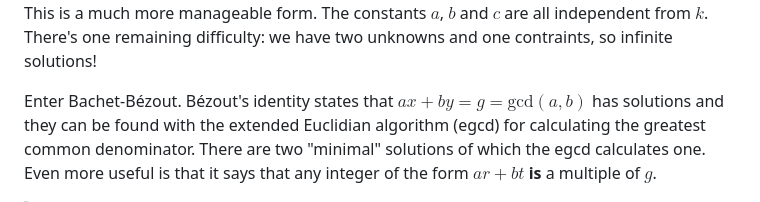
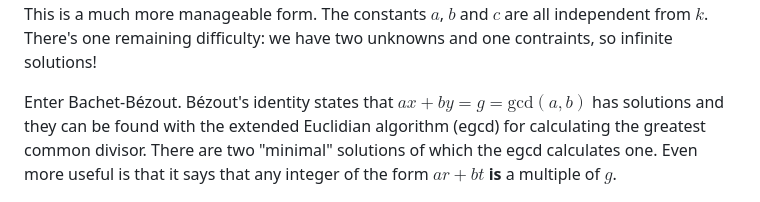
Before and after one commit to mennovf/sight-in-reflection, a Markdown page: README.md, the part around the change. GitHub-like rendering.

Commit message:
gcd=Greatest Common Divisor

```diff
--- a/README.md
+++ b/README.md
@@ -177,7 +177,7 @@ ak_x + b_ky &= c \tag{2}
 $$This is a much more manageable form. The constants $a$, $b$ and $c$ are all independent from $k$. There's one remaining difficulty: we have two unknowns and one contraints, so infinite solutions!
 
 Enter Bachet-Bézout. Bézout's identity states that
-$ax+by=g = \mathrm{gcd}(a, b)$ has solutions and they can be found with the extended Euclidian algorithm (egcd) for calculating the greatest common denominator. There are two "minimal" solutions of which the egcd calculates one.
+$ax+by=g = \mathrm{gcd}(a, b)$ has solutions and they can be found with the extended Euclidian algorithm (egcd) for calculating the greatest common divisor. There are two "minimal" solutions of which the egcd calculates one.
 Even more useful is that it says that any integer of the form $ar+bt$ **is** a multiple of $g$.
 
 >This proves a (to me) surprising result: If $g \nmid c$, there are no lattice points with the same slope from $s$ as $v$! I find this surprising since the slope $m$ of $u = p - s$ is $m = \frac{u_y + 2wk_y}{u_x + 2hk_x}$ . For increasing distance from $p$, $k_x$ becomes larger which allows tweaks to $k_y$ to result in smaller and smaller changes to the slope.
```
